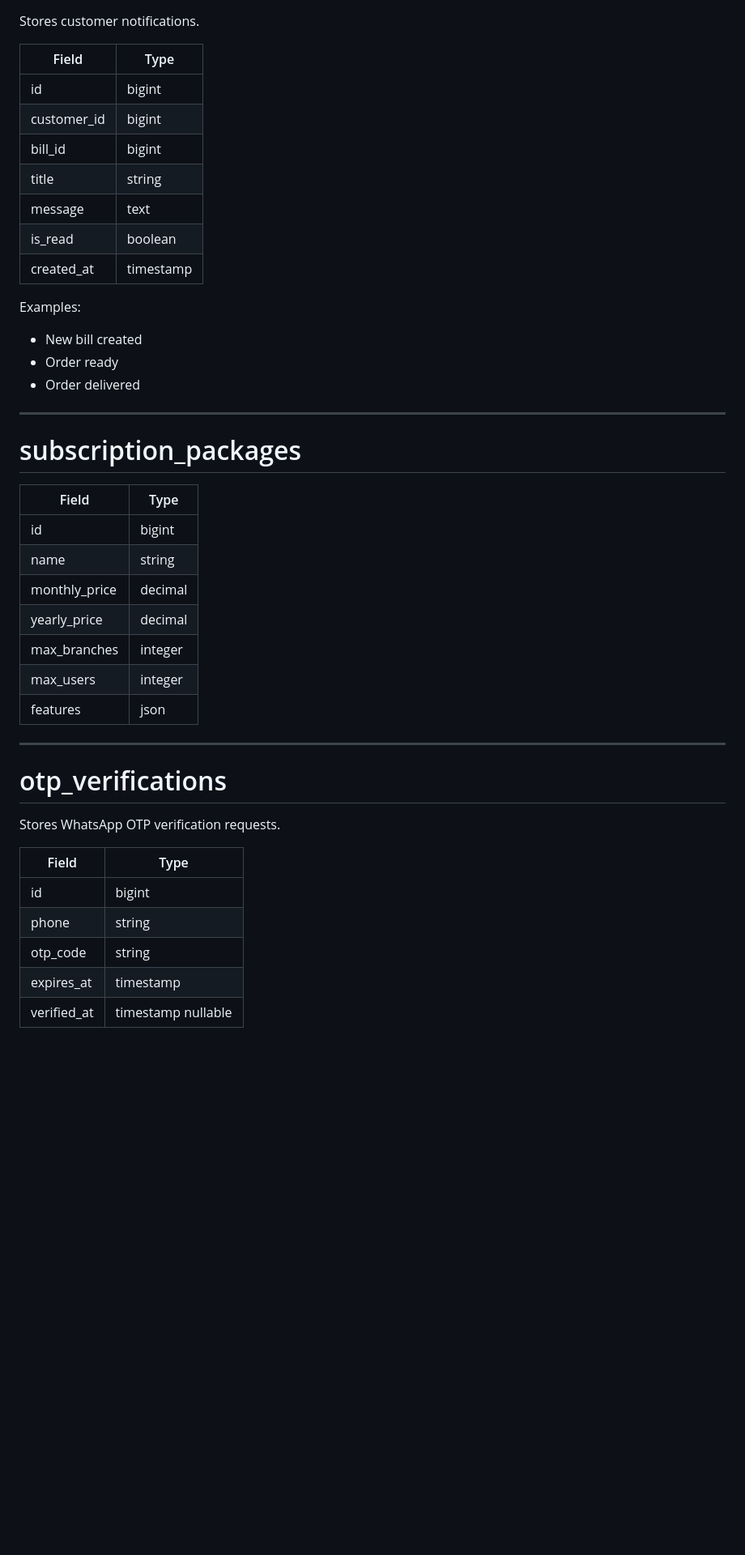
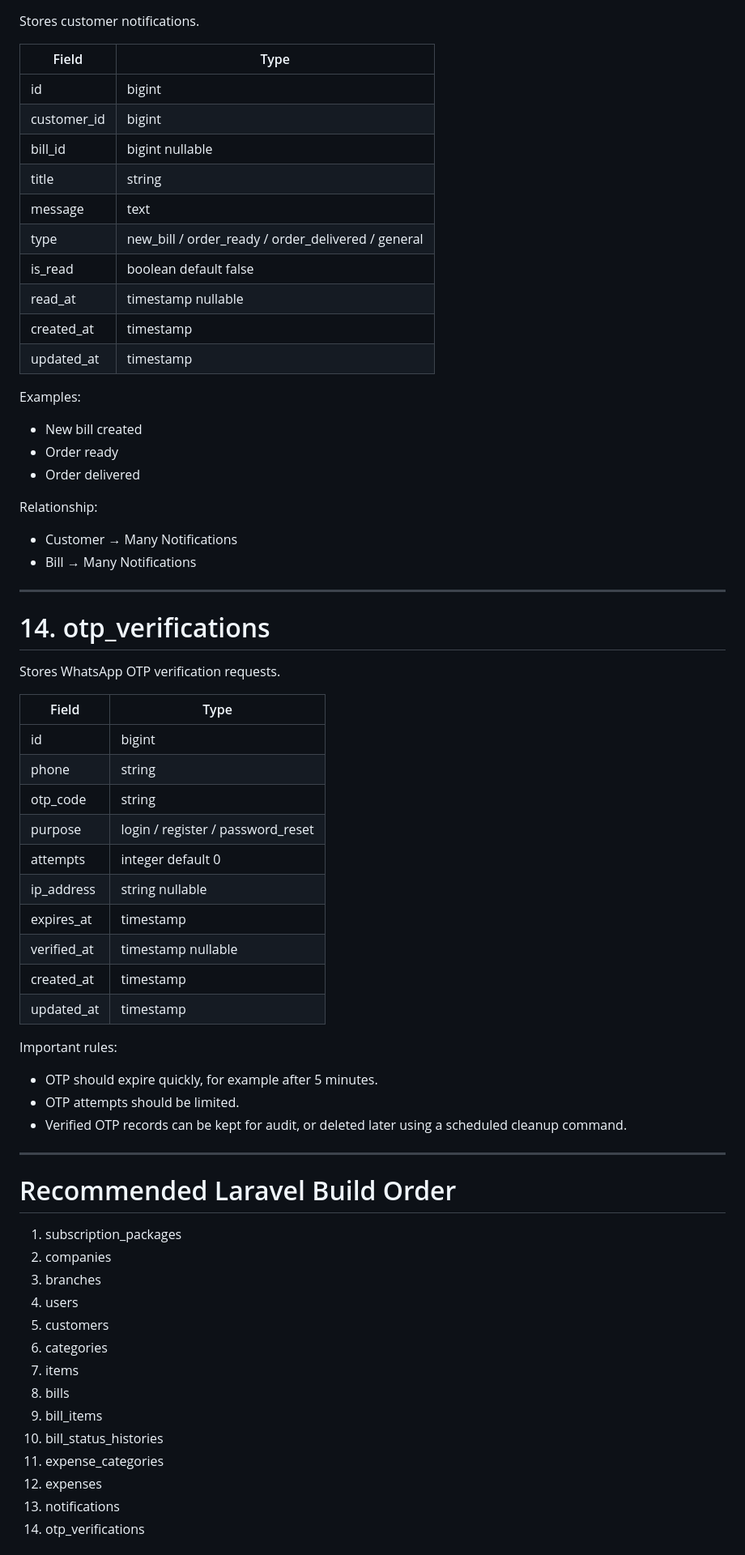
Before and after one commit to saleh9090/fastigo-app, a Markdown page: docs/database.md, the part around one of its changes. Shown at 81% size. Rendered like a GitHub page; blank space fills up the shorter version.

Commit message:
Update database design to V2

```diff
--- a/docs/database.md
+++ b/docs/database.md
@@ -209,15 +392,18 @@ Examples:
 
 Stores customer notifications.
 
-| Field       | Type      |
-| ----------- | --------- |
-| id          | bigint    |
-| customer_id | bigint    |
-| bill_id     | bigint    |
-| title       | string    |
-| message     | text      |
-| is_read     | boolean   |
-| created_at  | timestamp |
+| Field | Type |
+| --- | --- |
+| id | bigint |
+| customer_id | bigint |
+| bill_id | bigint nullable |
+| title | string |
+| message | text |
+| type | new_bill / order_ready / order_delivered / general |
+| is_read | boolean default false |
+| read_at | timestamp nullable |
+| created_at | timestamp |
+| updated_at | timestamp |
 
 Examples:
 
@@ -225,30 +411,52 @@ Examples:
 * Order ready
 * Order delivered
 
----
+Relationship:
 
-# subscription_packages
-
-| Field         | Type    |
-| ------------- | ------- |
-| id            | bigint  |
-| name          | string  |
-| monthly_price | decimal |
-| yearly_price  | decimal |
-| max_branches  | integer |
-| max_users     | integer |
-| features      | json    |
+* Customer → Many Notifications
+* Bill → Many Notifications
 
 ---
 
-# otp_verifications
+# 14. otp_verifications
 
 Stores WhatsApp OTP verification requests.
 
-| Field       | Type               |
-| ----------- | ------------------ |
-| id          | bigint             |
-| phone       | string             |
-| otp_code    | string             |
-| expires_at  | timestamp          |
+| Field | Type |
+| --- | --- |
+| id | bigint |
+| phone | string |
+| otp_code | string |
+| purpose | login / register / password_reset |
+| attempts | integer default 0 |
+| ip_address | string nullable |
+| expires_at | timestamp |
 | verified_at | timestamp nullable |
+| created_at | timestamp |
+| updated_at | timestamp |
+
+Important rules:
+
+* OTP should expire quickly, for example after 5 minutes.
+* OTP attempts should be limited.
+* Verified OTP records can be kept for audit, or deleted later using a scheduled cleanup command.
+
+---
+
+# Recommended Laravel Build Order
+
+1. subscription_packages
+2. companies
+3. branches
+4. users
+5. customers
+6. categories
+7. items
+8. bills
+9. bill_items
+10. bill_status_histories
+11. expense_categories
+12. expenses
+13. notifications
+14. otp_verifications
+
```
Also changed, not shown: other parts of docs/database.md (+379 -114 lines).
